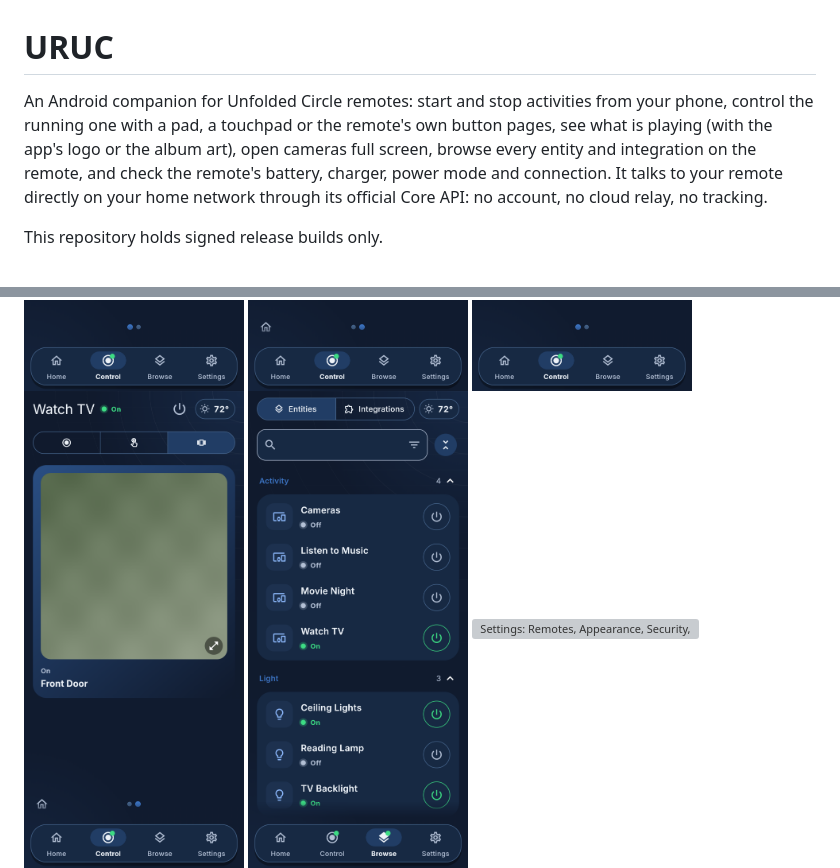
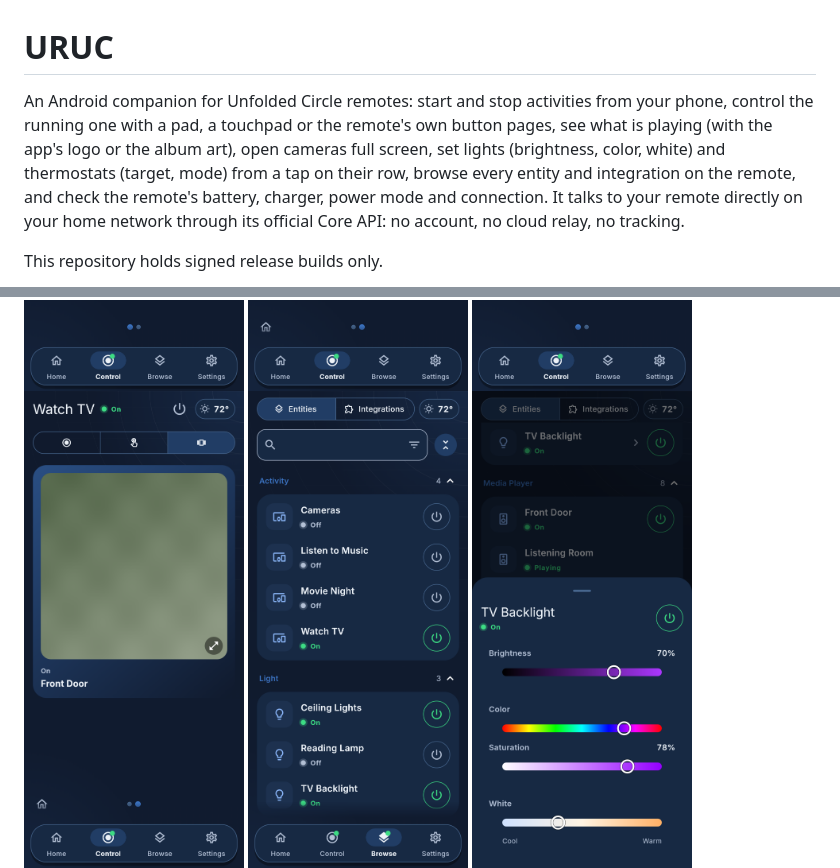
Before and after one commit to guyp2k/uruc-releases, a Markdown page: README.md, 2 parts joined by grey strips. Rendered like a GitHub page; pictures changed too: screenshots/light-103.png (added); grey boxes are pictures that could not be loaded.

Commit message:
URUC 1.0.3: light and thermostat sheets in the README and screenshots

```diff
--- a/README.md
+++ b/README.md
@@ -1,6 +1,6 @@
 # URUC
 
-An Android companion for Unfolded Circle remotes: start and stop activities from your phone, control the running one with a pad, a touchpad or the remote's own button pages, see what is playing (with the app's logo or the album art), open cameras full screen, browse every entity and integration on the remote, and check the remote's battery, charger, power mode and connection. It talks to your remote directly on your home network through its official Core API: no account, no cloud relay, no tracking.
+An Android companion for Unfolded Circle remotes: start and stop activities from your phone, control the running one with a pad, a touchpad or the remote's own button pages, see what is playing (with the app's logo or the album art), open cameras full screen, set lights (brightness, color, white) and thermostats (target, mode) from a tap on their row, browse every entity and integration on the remote, and check the remote's battery, charger, power mode and connection. It talks to your remote directly on your home network through its official Core API: no account, no cloud relay, no tracking.
 
 This repository holds signed release builds only.
 
@@ -13,6 +13,7 @@ This repository holds signed release builds only.
 <img src="screenshots/weather.png" width="220" alt="Control with the weather pill open: the temperature in the title line and a drop-down of the forecast rows chosen in Settings, each with its time, sky, temperature and rain chance">
 <img src="screenshots/camera-102.png" width="220" alt="Control, Pages: a camera filling the player card, with a button to open it full screen">
 <img src="screenshots/browse-102.png" width="220" alt="Browse, Entities: one search and filter field, then entities grouped by type with their state and power buttons">
+<img src="screenshots/light-103.png" width="220" alt="A light's sheet: its name, state and power button, then Brightness on a dark to color track, Color on a rainbow track, Saturation from white to the color, and White from Cool to Warm, each with a ring handle">
 <img src="screenshots/settings-102.png" width="220" alt="Settings: Remotes, Appearance, Security, Status, Utilities and About cards, with Status open showing a battery ring and the connection, charge, charger and power mode">
 <img src="screenshots/remotes.png" width="220" alt="Settings, Remotes: one card per remote with a green ring while connected, a Home badge, its address and model, and a dashed Add Remote tile">
 <img src="screenshots/themes-102.png" width="220" alt="Appearance: ten themes including AMOLED Black, and Match Phone to follow the phone's light or dark mode">
```
